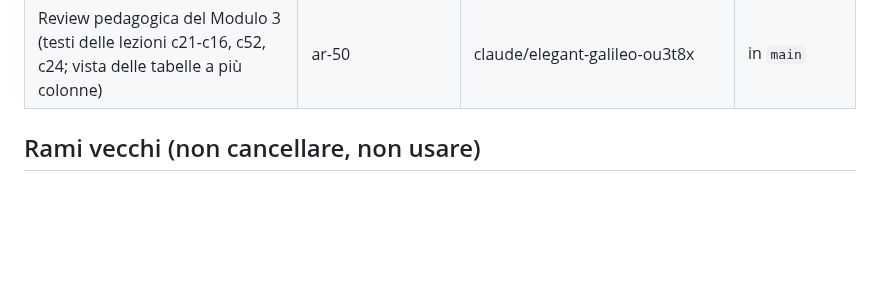
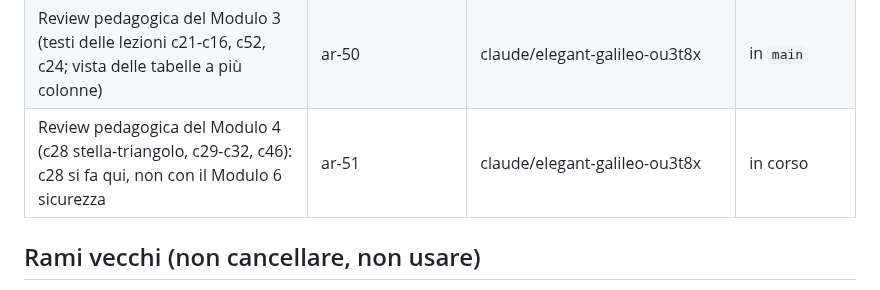
Before and after one commit to halmob01/laboratorio-ele, a Markdown page: docs/PROCEDURA-UNIONE.md, the part around the change. Rendered like a GitHub page; blank space fills up the shorter version.

Commit message:
Review del Modulo 4: prenotato ar-51; c28 passa a questa review
Co-Authored-By: Claude Opus 5.5 <noreply@anthropic.com>
Claude-Session: https://claude.ai/code/session_01DJ3ABoDAMg2XwwMsUe7eP8

```diff
--- a/docs/PROCEDURA-UNIONE.md
+++ b/docs/PROCEDURA-UNIONE.md
@@ -46,6 +46,7 @@ Scritta il 16 ottobre 2026 da Gianluca, dopo la collisione evitata tra la casa i
 | Review pedagogica, pilota sul Modulo 2 (testi delle lezioni c17-c11, c23; slide in c01) | ar-48 | review-modulo2 | in `main` |
 | Previsioni equilibrate in tutti i livelli (risposte riscritte) | ar-49 | previsioni-equilibrate | in `main` |
 | Review pedagogica del Modulo 3 (testi delle lezioni c21-c16, c52, c24; vista delle tabelle a più colonne) | ar-50 | claude/elegant-galileo-ou3t8x | in `main` |
+| Review pedagogica del Modulo 4 (c28 stella-triangolo, c29-c32, c46): c28 si fa qui, non con il Modulo 6 sicurezza | ar-51 | claude/elegant-galileo-ou3t8x | in corso |
 
 ## Rami vecchi (non cancellare, non usare)
 
```
